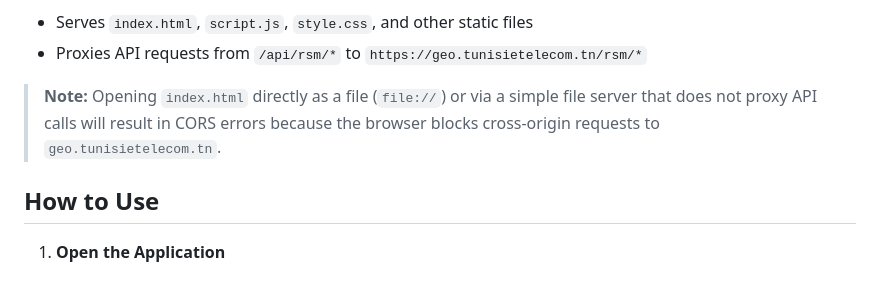
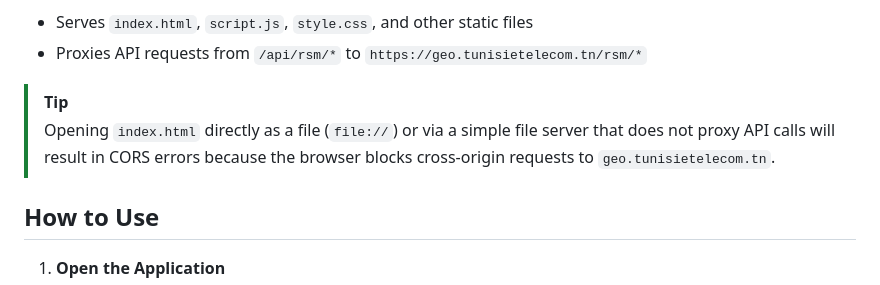
Before and after one commit to khammami/sfax-fiber-scanner, a Markdown page: README.md, the part around the change. GitHub-like rendering.

Commit message:
Revise CORS error note in README
Updated note about CORS errors when opening index.html directly.

```diff
--- a/README.md
+++ b/README.md
@@ -31,7 +31,8 @@ The dev server:
 - Serves `index.html`, `script.js`, `style.css`, and other static files
 - Proxies API requests from `/api/rsm/*` to `https://geo.tunisietelecom.tn/rsm/*`
 
-> **Note:** Opening `index.html` directly as a file (`file://`) or via a simple file server that does not proxy API calls will result in CORS errors because the browser blocks cross-origin requests to `geo.tunisietelecom.tn`.
+> [!TIP]
+> Opening `index.html` directly as a file (`file://`) or via a simple file server that does not proxy API calls will result in CORS errors because the browser blocks cross-origin requests to `geo.tunisietelecom.tn`.
 
 ## How to Use
 
```
